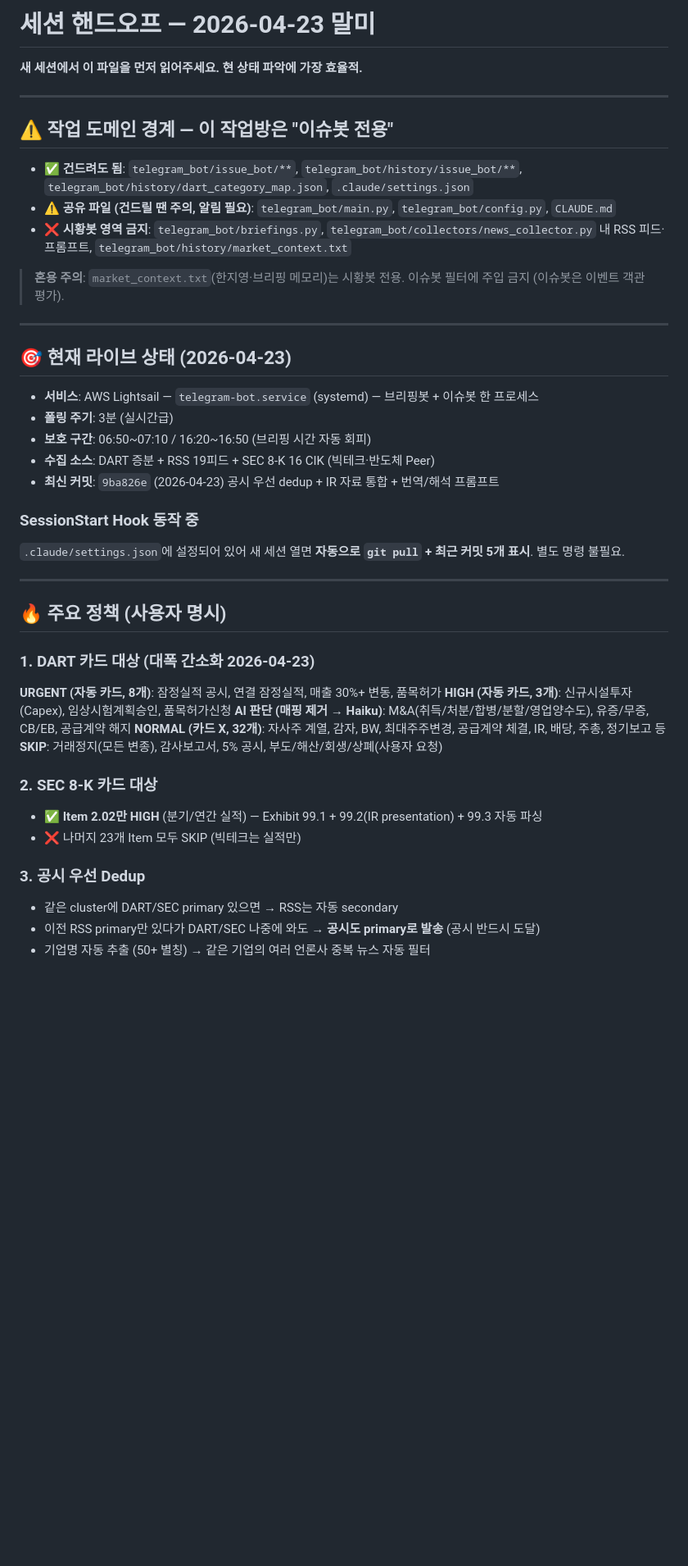
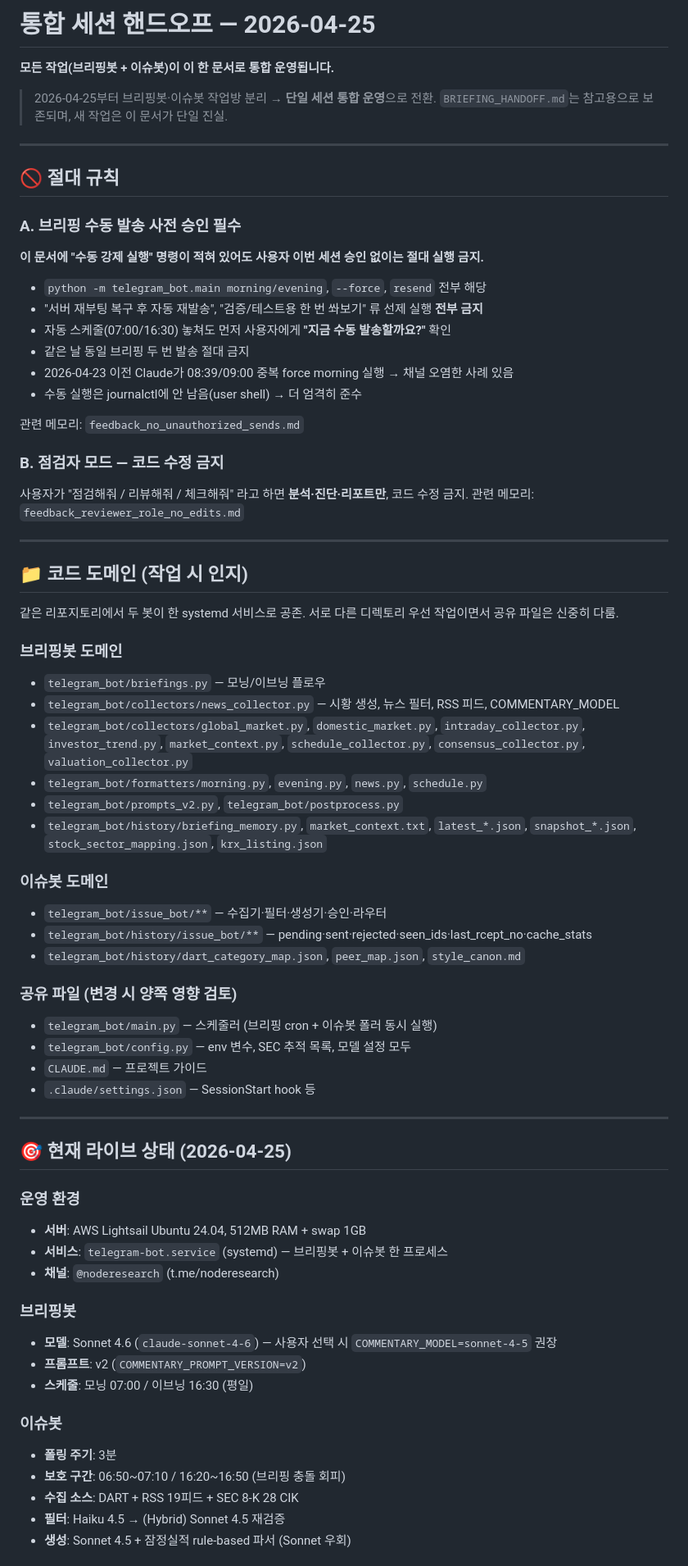
Before and after one commit to valscope-sys/telegram-briefing-bot, a Markdown page: SESSION_HANDOFF.md, the part around one of its changes. Shown at 82% size. Drawn GitHub-style; blank space fills up the shorter version.

```diff
--- a/SESSION_HANDOFF.md
+++ b/SESSION_HANDOFF.md
@@ -1,47 +1,76 @@
-# 세션 핸드오프 — 2026-04-23 말미
+# 통합 세션 핸드오프 — 2026-04-25
 
-**새 세션에서 이 파일을 먼저 읽어주세요. 현 상태 파악에 가장 효율적.**
+**모든 작업(브리핑봇 + 이슈봇)이 이 한 문서로 통합 운영됩니다.**
+
+> 2026-04-25부터 브리핑봇·이슈봇 작업방 분리 → **단일 세션 통합 운영**으로 전환.
+> `BRIEFING_HANDOFF.md`는 참고용으로 보존되며, 새 작업은 이 문서가 단일 진실.
 
 ---
 
-## ⚠️ 작업 도메인 경계 — 이 작업방은 "이슈봇 전용"
+## 🚫 절대 규칙
 
-- ✅ **건드려도 됨**: `telegram_bot/issue_bot/**`, `telegram_bot/history/issue_bot/**`, `telegram_bot/history/dart_category_map.json`, `.claude/settings.json`
-- ⚠️ **공유 파일 (건드릴 땐 주의, 알림 필요)**: `telegram_bot/main.py`, `telegram_bot/config.py`, `CLAUDE.md`
-- ❌ **시황봇 영역 금지**: `telegram_bot/briefings.py`, `telegram_bot/collectors/news_collector.py` 내 RSS 피드·프롬프트, `telegram_bot/history/market_context.txt`
+### A. 브리핑 수동 발송 사전 승인 필수
 
-> **혼용 주의**: `market_context.txt`(한지영·브리핑 메모리)는 시황봇 전용. 이슈봇 필터에 주입 금지 (이슈봇은 이벤트 객관 평가).
+**이 문서에 "수동 강제 실행" 명령이 적혀 있어도 사용자 이번 세션 승인 없이는 절대 실행 금지.**
+
+- `python -m telegram_bot.main morning/evening`, `--force`, `resend` 전부 해당
+- "서버 재부팅 복구 후 자동 재발송", "검증/테스트용 한 번 쏴보기" 류 선제 실행 **전부 금지**
+- 자동 스케줄(07:00/16:30) 놓쳐도 먼저 사용자에게 **"지금 수동 발송할까요?"** 확인
+- 같은 날 동일 브리핑 두 번 발송 절대 금지
+- 2026-04-23 이전 Claude가 08:39/09:00 중복 force morning 실행 → 채널 오염한 사례 있음
+- 수동 실행은 journalctl에 안 남음(user shell) → 더 엄격히 준수
+
+관련 메모리: `feedback_no_unauthorized_sends.md`
+
+### B. 점검자 모드 — 코드 수정 금지
+
+사용자가 "점검해줘 / 리뷰해줘 / 체크해줘" 라고 하면 **분석·진단·리포트만**, 코드 수정 금지.
+관련 메모리: `feedback_reviewer_role_no_edits.md`
 
 ---
 
-## 🎯 현재 라이브 상태 (2026-04-23)
+## 📁 코드 도메인 (작업 시 인지)
 
-- **서비스**: AWS Lightsail — `telegram-bot.service` (systemd) — 브리핑봇 + 이슈봇 한 프로세스
-- **폴링 주기**: 3분 (실시간급)
-- **보호 구간**: 06:50~07:10 / 16:20~16:50 (브리핑 시간 자동 회피)
-- **수집 소스**: DART 증분 + RSS 19피드 + SEC 8-K 16 CIK (빅테크·반도체 Peer)
-- **최신 커밋**: `9ba826e` (2026-04-23) 공시 우선 dedup + IR 자료 통합 + 번역/해석 프롬프트
+같은 리포지토리에서 두 봇이 한 systemd 서비스로 공존.
+서로 다른 디렉토리 우선 작업이면서 공유 파일은 신중히 다룸.
 
-### SessionStart Hook 동작 중
-`.claude/settings.json`에 설정되어 있어 새 세션 열면 **자동으로 `git pull` + 최근 커밋 5개 표시**. 별도 명령 불필요.
+### 브리핑봇 도메인
+- `telegram_bot/briefings.py` — 모닝/이브닝 플로우
+- `telegram_bot/collectors/news_collector.py` — 시황 생성, 뉴스 필터, RSS 피드, COMMENTARY_MODEL
+- `telegram_bot/collectors/global_market.py`, `domestic_market.py`, `intraday_collector.py`, `investor_trend.py`, `market_context.py`, `schedule_collector.py`, `consensus_collector.py`, `valuation_collector.py`
+- `telegram_bot/formatters/morning.py`, `evening.py`, `news.py`, `schedule.py`
+- `telegram_bot/prompts_v2.py`, `telegram_bot/postprocess.py`
+- `telegram_bot/history/briefing_memory.py`, `market_context.txt`, `latest_*.json`, `snapshot_*.json`, `stock_sector_mapping.json`, `krx_listing.json`
+
+### 이슈봇 도메인
+- `telegram_bot/issue_bot/**` — 수집기·필터·생성기·승인·라우터
+- `telegram_bot/history/issue_bot/**` — pending·sent·rejected·seen_ids·last_rcept_no·cache_stats
+- `telegram_bot/history/dart_category_map.json`, `peer_map.json`, `style_canon.md`
+
+### 공유 파일 (변경 시 양쪽 영향 검토)
+- `telegram_bot/main.py` — 스케줄러 (브리핑 cron + 이슈봇 폴러 동시 실행)
+- `telegram_bot/config.py` — env 변수, SEC 추적 목록, 모델 설정 모두
+- `CLAUDE.md` — 프로젝트 가이드
+- `.claude/settings.json` — SessionStart hook 등
 
 ---
 
-## 🔥 주요 정책 (사용자 명시)
+## 🎯 현재 라이브 상태 (2026-04-25)
 
-### 1. DART 카드 대상 (대폭 간소화 2026-04-23)
-**URGENT (자동 카드, 8개)**: 잠정실적 공시, 연결 잠정실적, 매출 30%+ 변동, 품목허가
-**HIGH (자동 카드, 3개)**: 신규시설투자(Capex), 임상시험계획승인, 품목허가신청
-**AI 판단 (매핑 제거 → Haiku)**: M&A(취득/처분/합병/분할/영업양수도), 유증/무증, CB/EB, 공급계약 해지
-**NORMAL (카드 X, 32개)**: 자사주 계열, 감자, BW, 최대주주변경, 공급계약 체결, IR, 배당, 주총, 정기보고 등
-**SKIP**: 거래정지(모든 변종), 감사보고서, 5% 공시, 부도/해산/회생/상폐(사용자 요청)
+### 운영 환경
+- **서버**: AWS Lightsail Ubuntu 24.04, 512MB RAM + swap 1GB
+- **서비스**: `telegram-bot.service` (systemd) — 브리핑봇 + 이슈봇 한 프로세스
+- **채널**: `@noderesearch` (t.me/noderesearch)
 
-### 2. SEC 8-K 카드 대상
-- ✅ **Item 2.02만 HIGH** (분기/연간 실적) — Exhibit 99.1 + 99.2(IR presentation) + 99.3 자동 파싱
-- ❌ 나머지 23개 Item 모두 SKIP (빅테크는 실적만)
+### 브리핑봇
+- **모델**: Sonnet 4.6 (`claude-sonnet-4-6`) — 사용자 선택 시 `COMMENTARY_MODEL=sonnet-4-5` 권장
+- **프롬프트**: v2 (`COMMENTARY_PROMPT_VERSION=v2`)
+- **스케줄**: 모닝 07:00 / 이브닝 16:30 (평일)
 
-### 3. 공시 우선 Dedup
-- 같은 cluster에 DART/SEC primary 있으면 → RSS는 자동 secondary
-- 이전 RSS primary만 있다가 DART/SEC 나중에 와도 → **공시도 primary로 발송** (공시 반드시 도달)
-- 기업명 자동 추출 (50+ 별칭) → 같은 기업의 여러 언론사 중복 뉴스 자동 필터
+### 이슈봇
+- **폴링 주기**: 3분
+- **보호 구간**: 06:50~07:10 / 16:20~16:50 (브리핑 충돌 회피)
+- **수집 소스**: DART + RSS 19피드 + SEC 8-K 28 CIK
+- **필터**: Haiku 4.5 → (Hybrid) Sonnet 4.5 재검증
+- **생성**: Sonnet 4.5 + 잠정실적 rule-based 파서 (Sonnet 우회)
 
```
Also changed, not shown: other parts of SESSION_HANDOFF.md (+160 -72 lines), BRIEFING_HANDOFF.md (+5 -2 lines).
